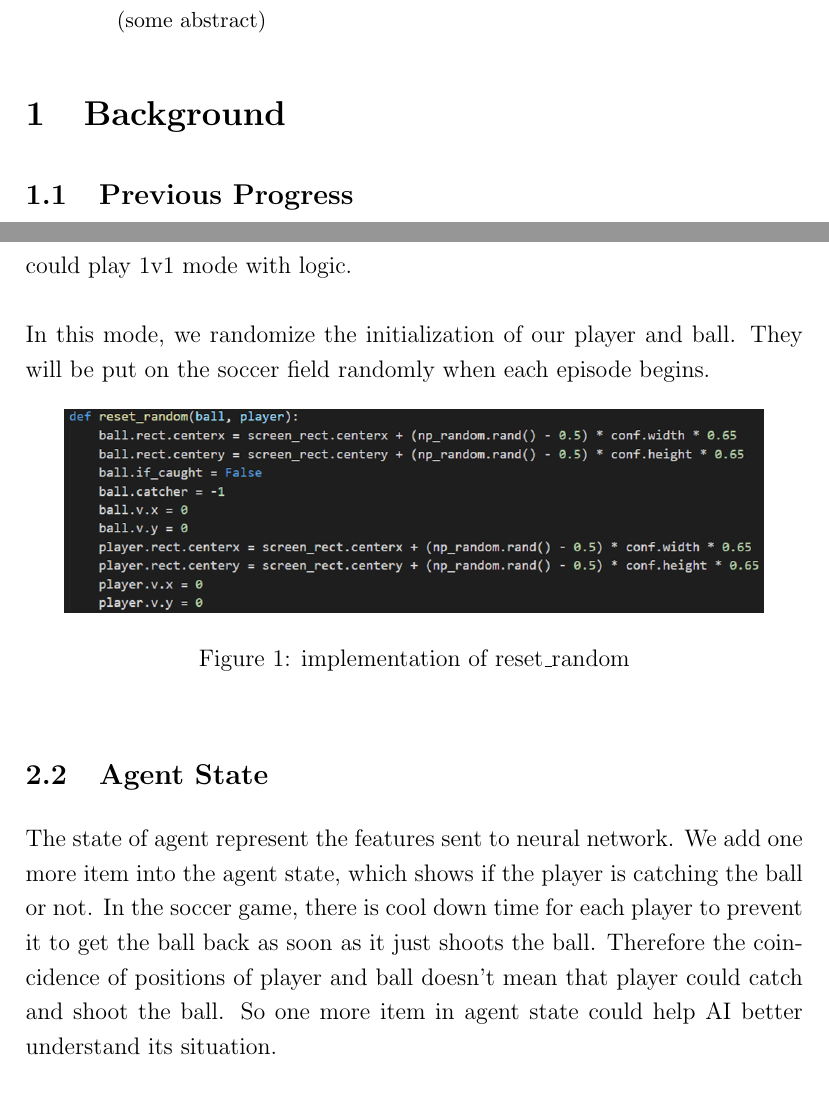
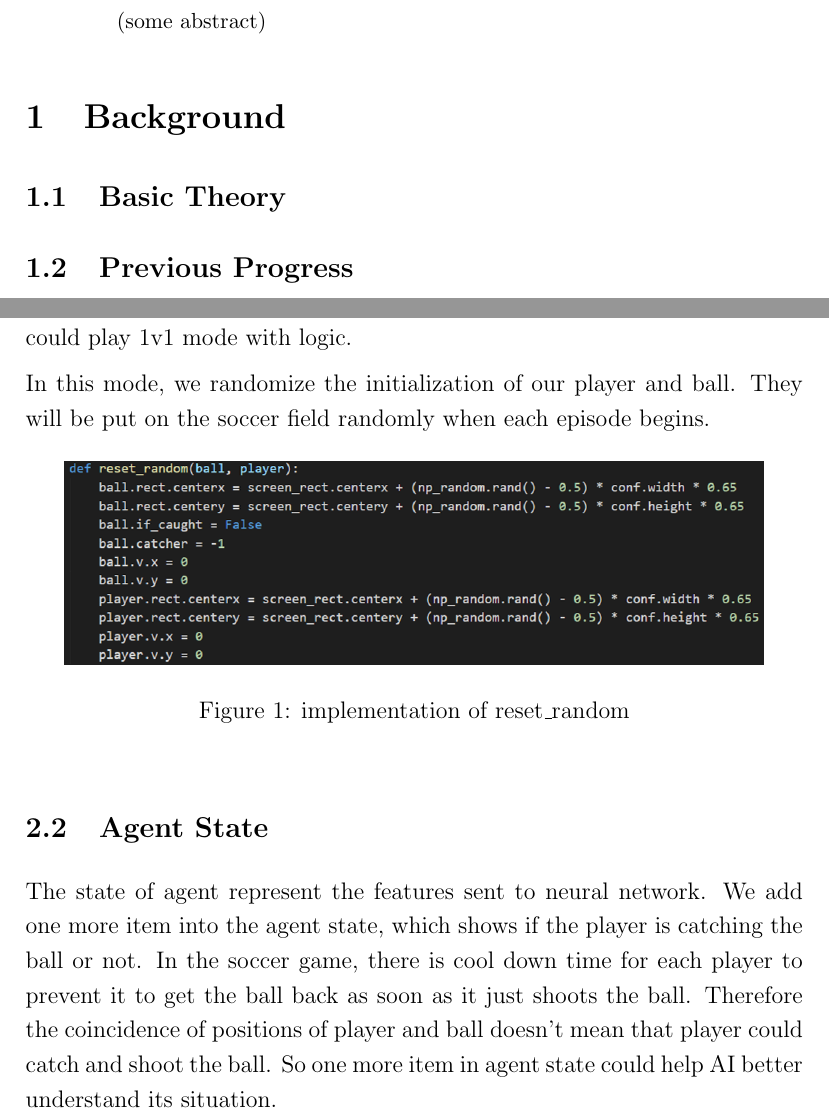
Before and after one commit to JackXTY/Super-Soccer-Game, a LaTeX paper (final_report/lab_report_1.tex): two parts of pages 2 and 4 of 8, joined at a grey line, cut so that both start at the same text. Compiled offline with pdfLaTeX.

Commit message:
small change

```diff
--- a/final_report/lab_report_1.tex
+++ b/final_report/lab_report_1.tex
@@ -74,6 +74,8 @@ Instructor: & Prof. Andrej Bogdanov % Instructor/supervisor
 %---------------------------------------------------------------------------------------
 \section{Background}
 
+\subsection{Basic Theory}
+
 \subsection{Previous Progress}
 In the last semester, we have implemented the preliminary version of the game environment and $Q$-Learning agent. In this section, we will briefly reiterate our previous progress before introducing new progress and our opinions.
 \subsubsection{Environment}
@@ -101,7 +103,8 @@ The reason to simplify states is that the number of raw game states is an enormo
 \section{Implementation}
 
 \subsection{Single Player Mode}
-In the beginning stage of our project in this term, we found that it's hard to train AI to play our game with DQN. So to simplify the issue and solve our prolem better, we first implement a single player mode. Then with the experience from single player mode, we are finally able to train DQN AI that could play 1v1 mode with logic.\\\\
+In the beginning stage of our project in this term, we found that it's hard to train AI to play our game with DQN. So to simplify the issue and solve our prolem better, we first implement a single player mode. Then with the experience from single player mode, we are finally able to train DQN AI that could play 1v1 mode with logic.
+
 In this mode, we randomize the initialization of our player and ball. They will be put on the soccer field randomly when each episode begins.
 \begin{figure}[H]
 	\begin{center}
@@ -112,7 +115,7 @@ In this mode, we randomize the initialization of our player and ball. They will
 
 
 \subsection{Agent State}
-The state of agent represent the features sent to neural network. We add one more item into the agent state, which shows if the player is catching the ball or not. In the soccer game, there is cool down time for each player to prevent it to get the ball back as soon as it just shoots the ball. Therefore the coincidence of positions of player and ball doesn't mean that player could catch and shoot the ball. So one more item in agent state could help AI better understand its situation.\\\\
+The state of agent represent the features sent to neural network. We add one more item into the agent state, which shows if the player is catching the ball or not. In the soccer game, there is cool down time for each player to prevent it to get the ball back as soon as it just shoots the ball. Therefore the coincidence of positions of player and ball doesn't mean that player could catch and shoot the ball. So one more item in agent state could help AI better understand its situation.
 
 
 \subsection{Reward Function}
```
Also changed, not shown: final_report/lab_report_1.pdf, 3 other files.
